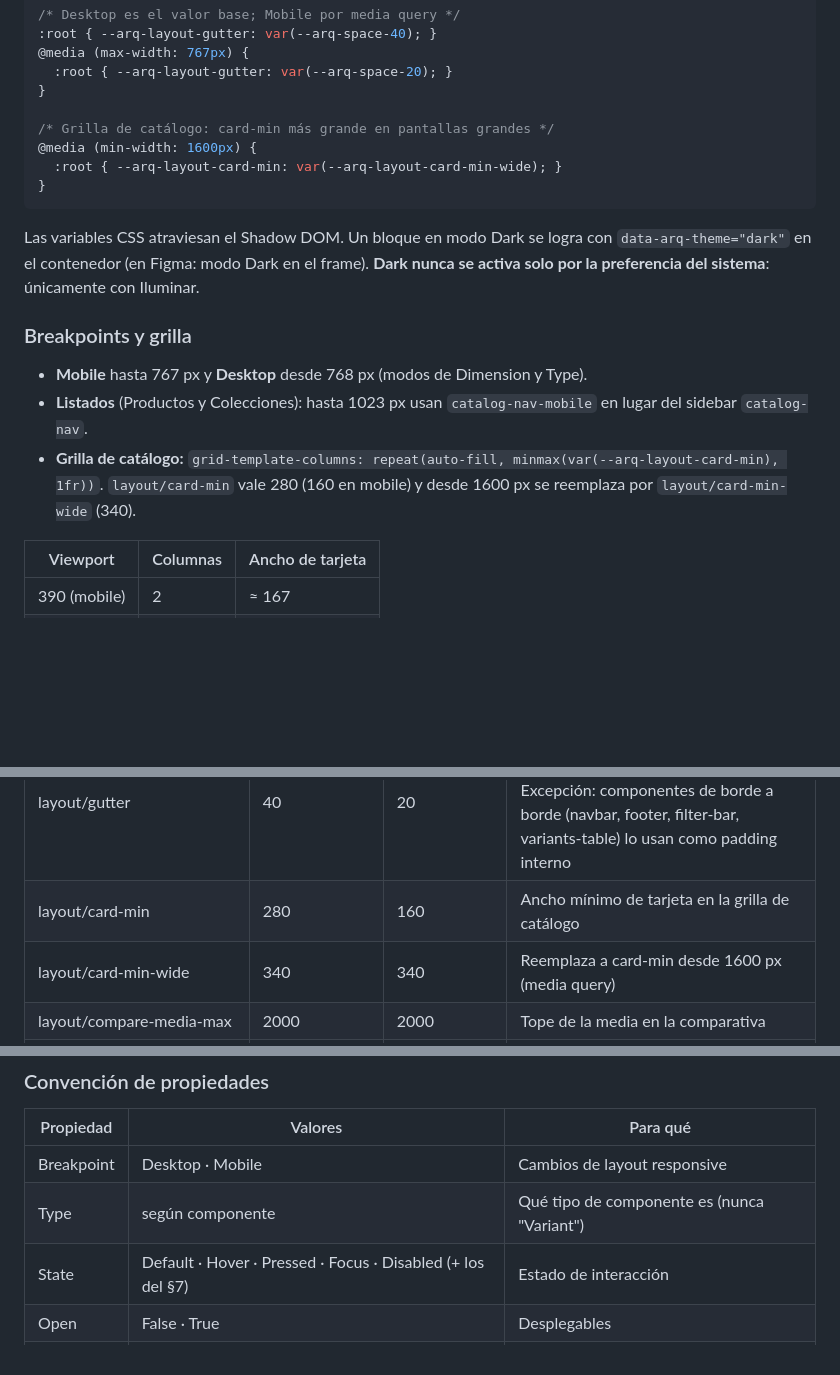
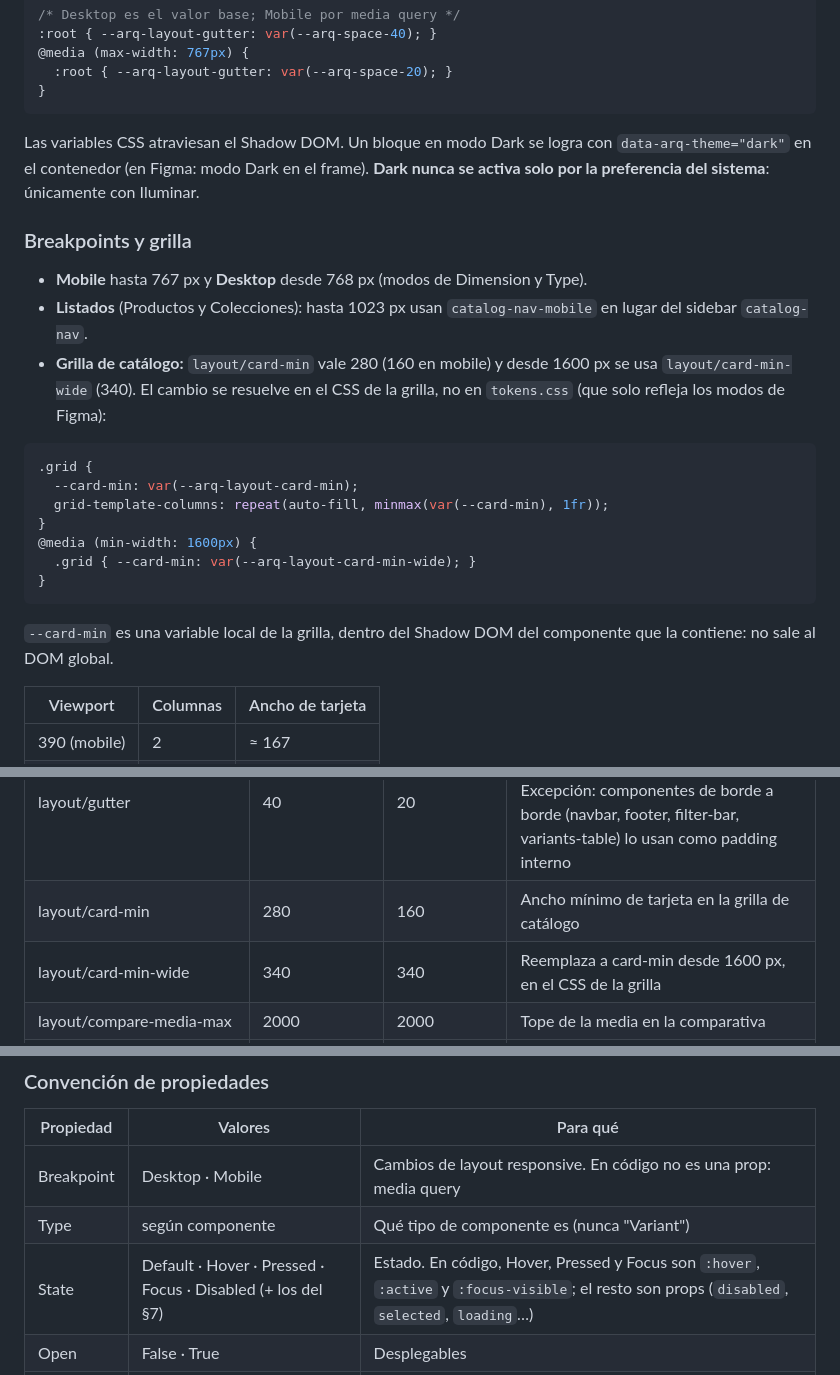
Before and after one commit to mldalio/macroled-arq, a Markdown page: DESIGN.md, 3 parts joined by grey strips. GitHub-like rendering; blank space fills up the shorter version.

````diff
--- a/DESIGN.md
+++ b/DESIGN.md
@@ -94,11 +94,6 @@ Arq vive en `macroled.com.ar/arq`, dentro del mismo sitio de Webflow que el e-co
 @media (max-width: 767px) {
   :root { --arq-layout-gutter: var(--arq-space-20); }
 }
-
-/* Grilla de catálogo: card-min más grande en pantallas grandes */
-@media (min-width: 1600px) {
-  :root { --arq-layout-card-min: var(--arq-layout-card-min-wide); }
-}
 ```
 
 Las variables CSS atraviesan el Shadow DOM. Un bloque en modo Dark se logra con `data-arq-theme="dark"` en el contenedor (en Figma: modo Dark en el frame). **Dark nunca se activa solo por la preferencia del sistema**: únicamente con Iluminar.
@@ -107,7 +102,19 @@ Las variables CSS atraviesan el Shadow DOM. Un bloque en modo Dark se logra con
 
 - **Mobile** hasta 767 px y **Desktop** desde 768 px (modos de Dimension y Type).
 - **Listados** (Productos y Colecciones): hasta 1023 px usan `catalog-nav-mobile` en lugar del sidebar `catalog-nav`.
-- **Grilla de catálogo:** `grid-template-columns: repeat(auto-fill, minmax(var(--arq-layout-card-min), 1fr))`. `layout/card-min` vale 280 (160 en mobile) y desde 1600 px se reemplaza por `layout/card-min-wide` (340).
+- **Grilla de catálogo:** `layout/card-min` vale 280 (160 en mobile) y desde 1600 px se usa `layout/card-min-wide` (340). El cambio se resuelve en el CSS de la grilla, no en `tokens.css` (que solo refleja los modos de Figma):
+
+```css
+.grid {
+  --card-min: var(--arq-layout-card-min);
+  grid-template-columns: repeat(auto-fill, minmax(var(--card-min), 1fr));
+}
+@media (min-width: 1600px) {
+  .grid { --card-min: var(--arq-layout-card-min-wide); }
+}
+```
+
+`--card-min` es una variable local de la grilla, dentro del Shadow DOM del componente que la contiene: no sale al DOM global.
 
 | Viewport | Columnas | Ancho de tarjeta |
 | --- | --- | --- |
@@ -235,7 +242,7 @@ Cómo elegir un token:
 | --- | --- | --- | --- |
 | layout/gutter | 40 | 20 | Margen lateral de la página. Lo aplica la sección, no cada componente. Excepción: componentes de borde a borde (navbar, footer, filter-bar, variants-table) lo usan como padding interno |
 | layout/card-min | 280 | 160 | Ancho mínimo de tarjeta en la grilla de catálogo |
-| layout/card-min-wide | 340 | 340 | Reemplaza a card-min desde 1600 px (media query) |
+| layout/card-min-wide | 340 | 340 | Reemplaza a card-min desde 1600 px, en el CSS de la grilla |
 | layout/compare-media-max | 2000 | 2000 | Tope de la media en la comparativa |
 | space/section/2xs · xs · sm · md · lg · xl | 32 · 48 · 64 · 96 · 128 · 160 | 24 · 32 · 40 · 56 · 96 · 128 | Solo entre bloques de página (padding de la sección). Es la perilla del ritmo de página |
 | space/gap/xs · sm · sm-md · md · lg · xl · xl-2xl · 2xl · 3xl · 4xl · 5xl · 6xl | 4 · 8 · 12 · 16 · 24 · 32 · 40 · 48 · 64 · 80 · 96 · 128 | 4 · 8 · 12 · 16 · 20 · 24 · 32 · 40 · 48 · 56 · 64 · 96 | Entre elementos (gap) |
@@ -328,9 +335,9 @@ Web Components con prefijo `arq-` y Shadow DOM. Nombres de props y variantes **i
 
 | Propiedad | Valores | Para qué |
 | --- | --- | --- |
-| Breakpoint | Desktop · Mobile | Cambios de layout responsive |
+| Breakpoint | Desktop · Mobile | Cambios de layout responsive. En código no es una prop: media query |
 | Type | según componente | Qué tipo de componente es (nunca "Variant") |
-| State | Default · Hover · Pressed · Focus · Disabled (+ los del §7) | Estado de interacción |
+| State | Default · Hover · Pressed · Focus · Disabled (+ los del §7) | Estado. En código, Hover, Pressed y Focus son `:hover`, `:active` y `:focus-visible`; el resto son props (`disabled`, `selected`, `loading`…) |
 | Open | False · True | Desplegables |
 | Size | Small · Default · Large (+ Compact) | Tamaño |
 | Theme | Default · Inverse · Transparent | Color sobre fondos especiales |
````
Also changed, not shown: AGENTS.md (+15 -2 lines).
